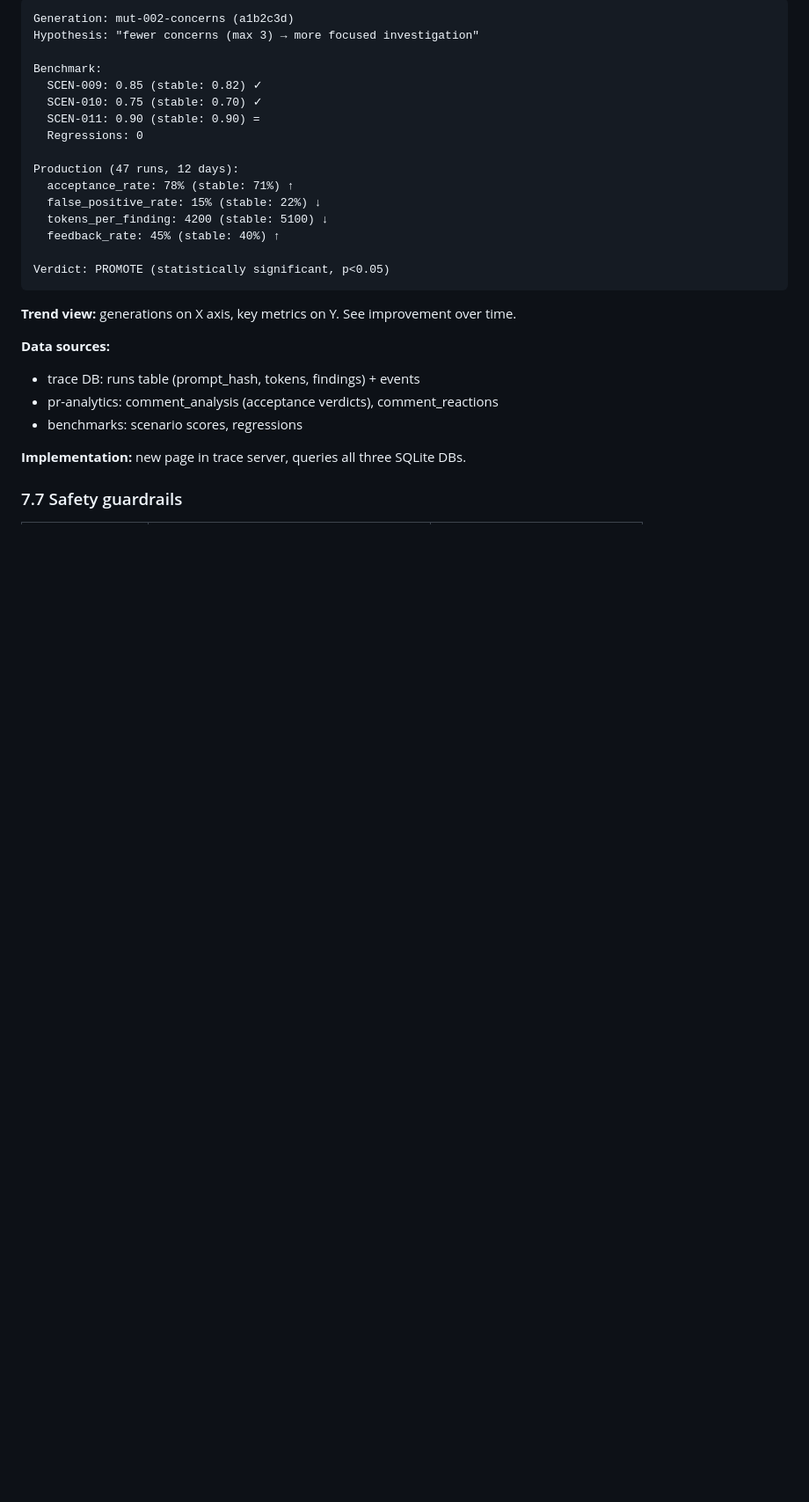
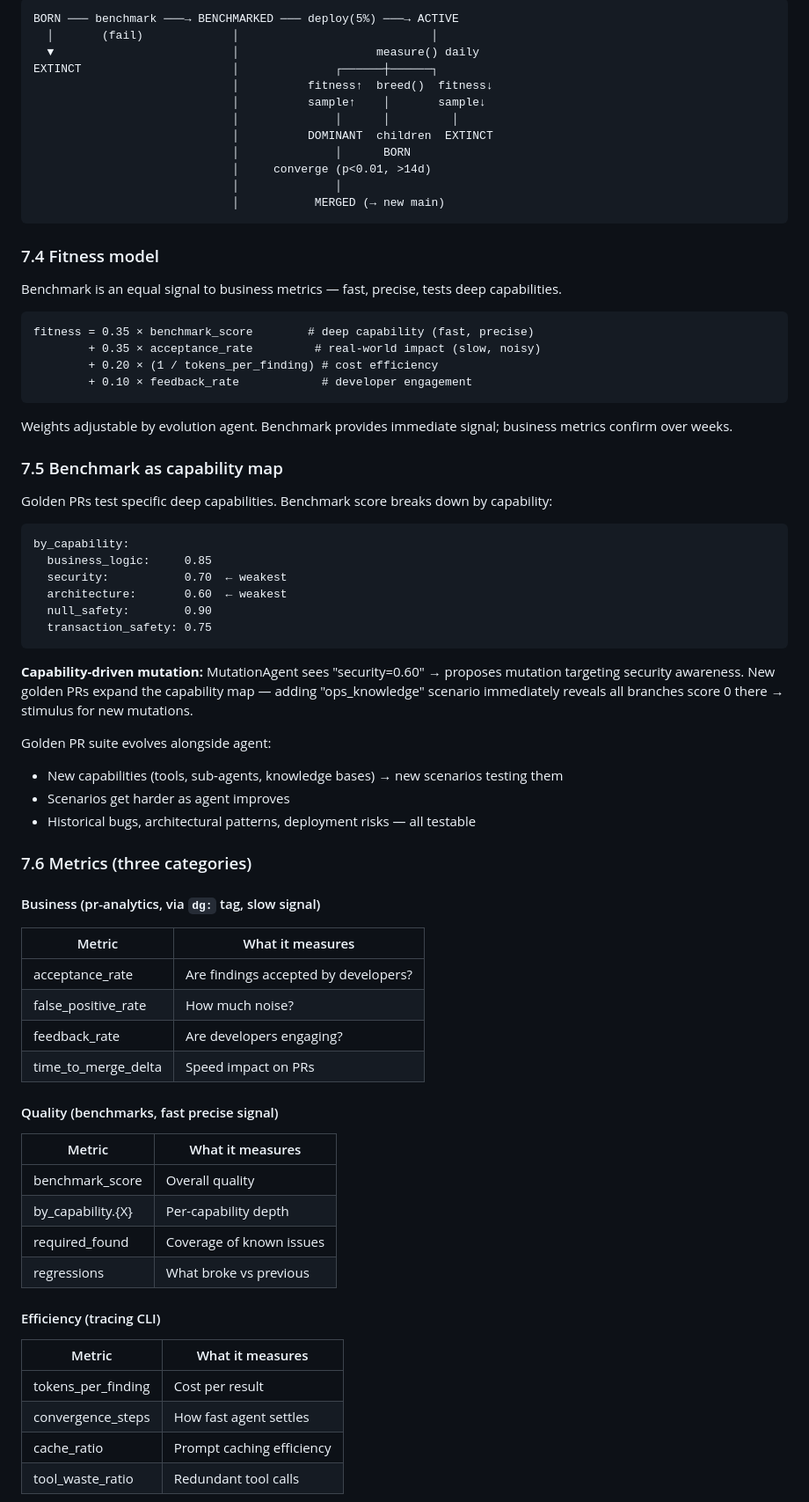
Before and after one commit to andreyzebin/diff-graph, a Markdown page: TODO.md, the part around one of its changes. Shown at 88% size. Drawn GitHub-style; blank space fills up the shorter version.

````diff
--- a/TODO.md
+++ b/TODO.md
@@ -730,29 +694,77 @@ Unified view across all three data sources.
 ```
-Generation: mut-002-concerns (a1b2c3d)
-Hypothesis: "fewer concerns (max 3) → more focused investigation"
-
-Benchmark:
-  SCEN-009: 0.85 (stable: 0.82) ✓
-  SCEN-010: 0.75 (stable: 0.70) ✓
-  SCEN-011: 0.90 (stable: 0.90) =
-  Regressions: 0
-
-Production (47 runs, 12 days):
-  acceptance_rate: 78% (stable: 71%) ↑
-  false_positive_rate: 15% (stable: 22%) ↓
-  tokens_per_finding: 4200 (stable: 5100) ↓
-  feedback_rate: 45% (stable: 40%) ↑
-
-Verdict: PROMOTE (statistically significant, p<0.05)
+BORN ─── benchmark ───→ BENCHMARKED ─── deploy(5%) ───→ ACTIVE
+  │       (fail)             │                            │
+  ▼                          │                    measure() daily
+EXTINCT                      │              ┌──────┼──────┐
+                             │          fitness↑  breed()  fitness↓
+                             │          sample↑    │       sample↓
+                             │              │      │         │
+                             │          DOMINANT  children  EXTINCT
+                             │              │      BORN
+                             │     converge (p<0.01, >14d)
+                             │              │
+                             │           MERGED (→ new main)
 ```
 
-**Trend view:** generations on X axis, key metrics on Y. See improvement over time.
+### 7.4 Fitness model
 
-**Data sources:**
-- trace DB: runs table (prompt_hash, tokens, findings) + events
-- pr-analytics: comment_analysis (acceptance verdicts), comment_reactions
-- benchmarks: scenario scores, regressions
+Benchmark is an equal signal to business metrics — fast, precise, tests deep capabilities.
 
-**Implementation:** new page in trace server, queries all three SQLite DBs.
+```
+fitness = 0.35 × benchmark_score        # deep capability (fast, precise)
+        + 0.35 × acceptance_rate         # real-world impact (slow, noisy)
+        + 0.20 × (1 / tokens_per_finding) # cost efficiency
+        + 0.10 × feedback_rate            # developer engagement
+```
 
-### 7.7 Safety guardrails
+Weights adjustable by evolution agent. Benchmark provides immediate signal; business metrics confirm over weeks.
+
+### 7.5 Benchmark as capability map
+
+Golden PRs test specific deep capabilities. Benchmark score breaks down by capability:
+
+```
+by_capability:
+  business_logic:     0.85
+  security:           0.70  ← weakest
+  architecture:       0.60  ← weakest
+  null_safety:        0.90
+  transaction_safety: 0.75
+```
+
+**Capability-driven mutation:** MutationAgent sees "security=0.60" → proposes mutation targeting security awareness. New golden PRs expand the capability map — adding "ops_knowledge" scenario immediately reveals all branches score 0 there → stimulus for new mutations.
+
+Golden PR suite evolves alongside agent:
+- New capabilities (tools, sub-agents, knowledge bases) → new scenarios testing them
+- Scenarios get harder as agent improves
+- Historical bugs, architectural patterns, deployment risks — all testable
+
+### 7.6 Metrics (three categories)
+
+#### Business (pr-analytics, via `dg:` tag, slow signal)
+
+| Metric | What it measures |
+|---|---|
+| acceptance_rate | Are findings accepted by developers? |
+| false_positive_rate | How much noise? |
+| feedback_rate | Are developers engaging? |
+| time_to_merge_delta | Speed impact on PRs |
+
+#### Quality (benchmarks, fast precise signal)
+
+| Metric | What it measures |
+|---|---|
+| benchmark_score | Overall quality |
+| by_capability.{X} | Per-capability depth |
+| required_found | Coverage of known issues |
+| regressions | What broke vs previous |
+
+#### Efficiency (tracing CLI)
+
+| Metric | What it measures |
+|---|---|
+| tokens_per_finding | Cost per result |
+| convergence_steps | How fast agent settles |
+| cache_ratio | Prompt caching efficiency |
+| tool_waste_ratio | Redundant tool calls |
+
````
Also changed, not shown: other parts of TODO.md (+187 -196 lines).
